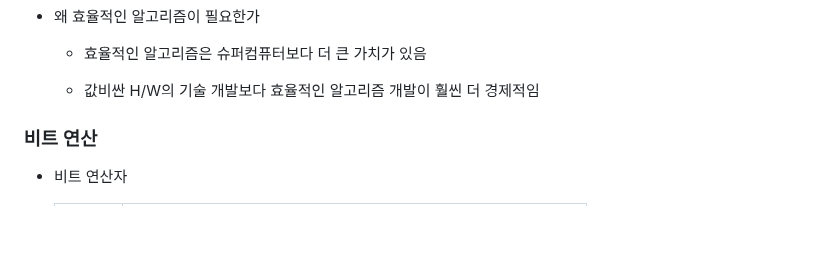
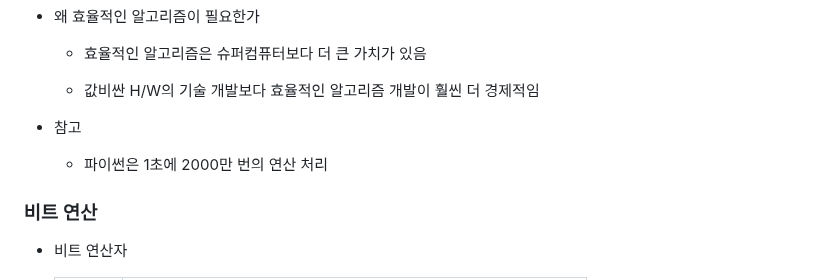
Before and after one commit to kimhhyeonjin/TIL, a Markdown page: Algorithm/APS_응용_1.md, the part around the change. Rendered like a GitHub page; blank space fills up the shorter version.

```diff
--- a/Algorithm/APS_응용_1.md
+++ b/Algorithm/APS_응용_1.md
@@ -69,6 +69,10 @@
   - 효율적인 알고리즘은 슈퍼컴퓨터보다 더 큰 가치가 있음
 
   - 값비싼 H/W의 기술 개발보다 효율적인 알고리즘 개발이 훨씬 더 경제적임
+
+- 참고
+
+  - 파이썬은 1초에 2000만 번의 연산 처리
 
 ### 비트 연산
 
```
